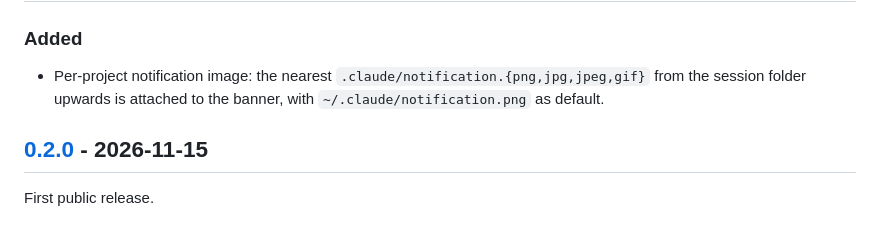
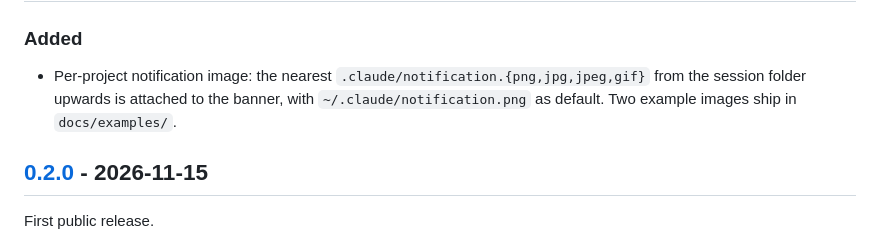
Before and after one commit to MulberrySystems/claude-notifications, a Markdown page: CHANGELOG.md, the part around the change. Rendered like a GitHub page.

```diff
--- a/CHANGELOG.md
+++ b/CHANGELOG.md
@@ -9,6 +9,7 @@ extension version in `vscode-extension/extension/package.json`.
 ### Added
 - Per-project notification image: the nearest `.claude/notification.{png,jpg,jpeg,gif}` from the
   session folder upwards is attached to the banner, with `~/.claude/notification.png` as default.
+  Two example images ship in `docs/examples/`.
 
 ## [0.2.0] - 2026-11-15
 
```
Also changed, not shown: README.md (+33 -9 lines), docs/examples/meme-man.png (added), docs/examples/pixel-creature.png (added).
